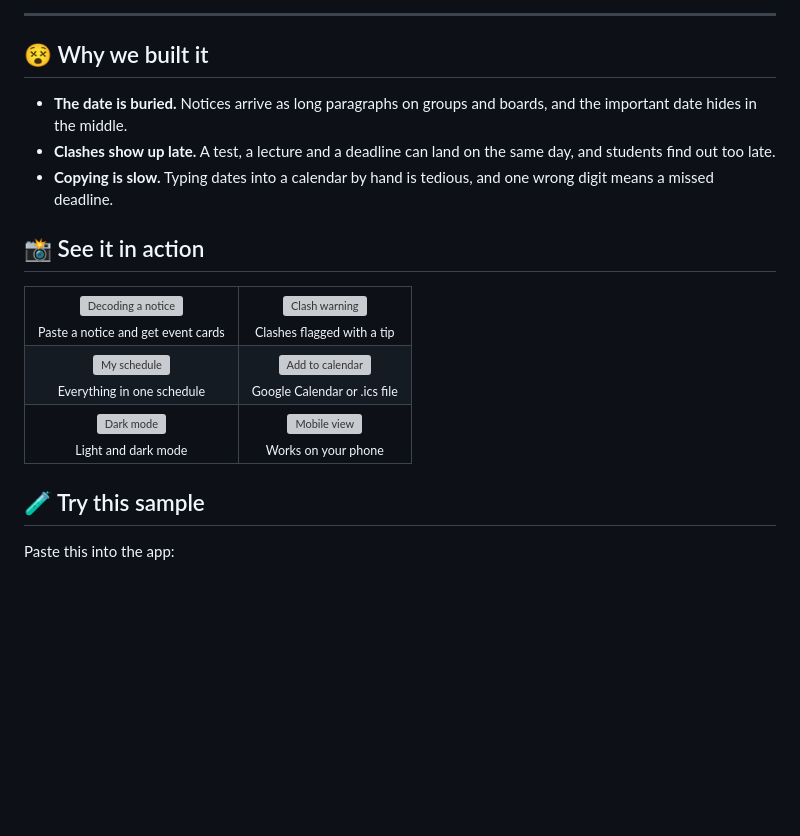
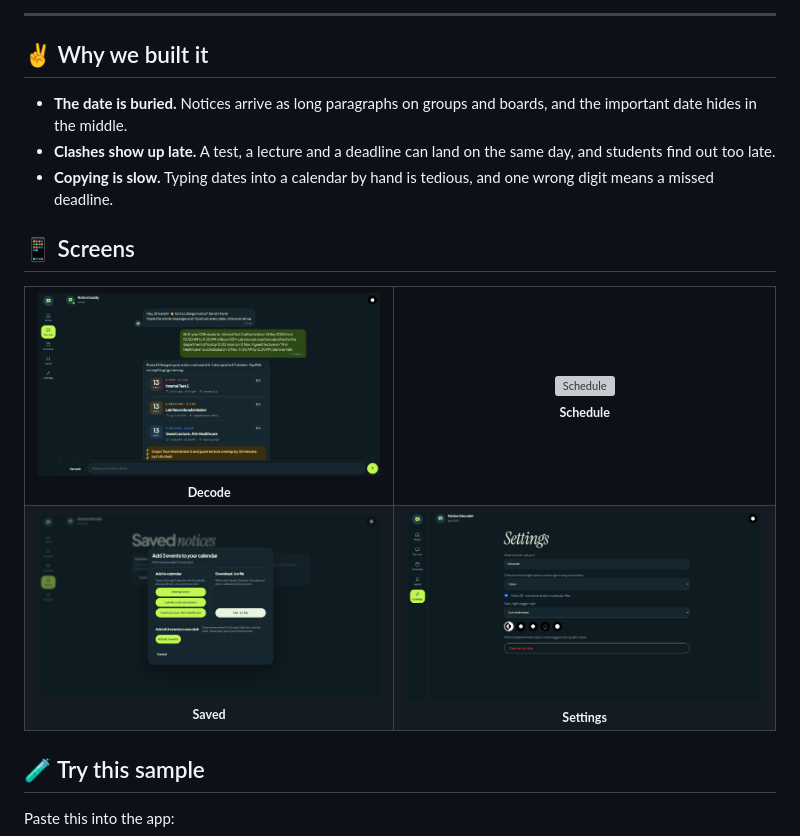
Before and after one commit to Shivanshraj1/notice-decoder, a Markdown page: README.md, the part around the change. Drawn GitHub-style; blank space fills up the shorter version; grey boxes are pictures that could not be loaded.

Commit message:
Update section titles and images in README

```diff
--- a/README.md
+++ b/README.md
@@ -16,26 +16,22 @@ Paste a college notice. Get your events, clashes caught early, and a calendar fi
 
 ---
 
-## 😵 Why we built it
+## ✌️ Why we built it
 
 - **The date is buried.** Notices arrive as long paragraphs on groups and boards, and the important date hides in the middle.
 - **Clashes show up late.** A test, a lecture and a deadline can land on the same day, and students find out too late.
 - **Copying is slow.** Typing dates into a calendar by hand is tedious, and one wrong digit means a missed deadline.
 
-## 📸 See it in action
+## 📱 Screens
 
 <table>
   <tr>
-    <td align="center"><img src="screenshots/chat.png" alt="Decoding a notice"><br><sub>Paste a notice and get event cards</sub></td>
-    <td align="center"><img src="screenshots/clash.png" alt="Clash warning"><br><sub>Clashes flagged with a tip</sub></td>
+    <td align="center"><img src="screenshots/decode.png" alt="Decode"><br><sub><b>Decode</b></sub></td>
+    <td align="center"><img src="screenshots/schedule.png" alt="Schedule"><br><sub><b>Schedule</b></sub></td>
   </tr>
   <tr>
-    <td align="center"><img src="screenshots/schedule.png" alt="My schedule"><br><sub>Everything in one schedule</sub></td>
-    <td align="center"><img src="screenshots/calendar.png" alt="Add to calendar"><br><sub>Google Calendar or .ics file</sub></td>
-  </tr>
-  <tr>
-    <td align="center"><img src="screenshots/dark.png" alt="Dark mode"><br><sub>Light and dark mode</sub></td>
-    <td align="center"><img src="screenshots/mobile.png" alt="Mobile view"><br><sub>Works on your phone</sub></td>
+    <td align="center"><img src="screenshots/saved.png" alt="Saved"><br><sub><b>Saved</b></sub></td>
+    <td align="center"><img src="screenshots/settings.png" alt="Settings"><br><sub><b>Settings</b></sub></td>
   </tr>
 </table>
 
```
